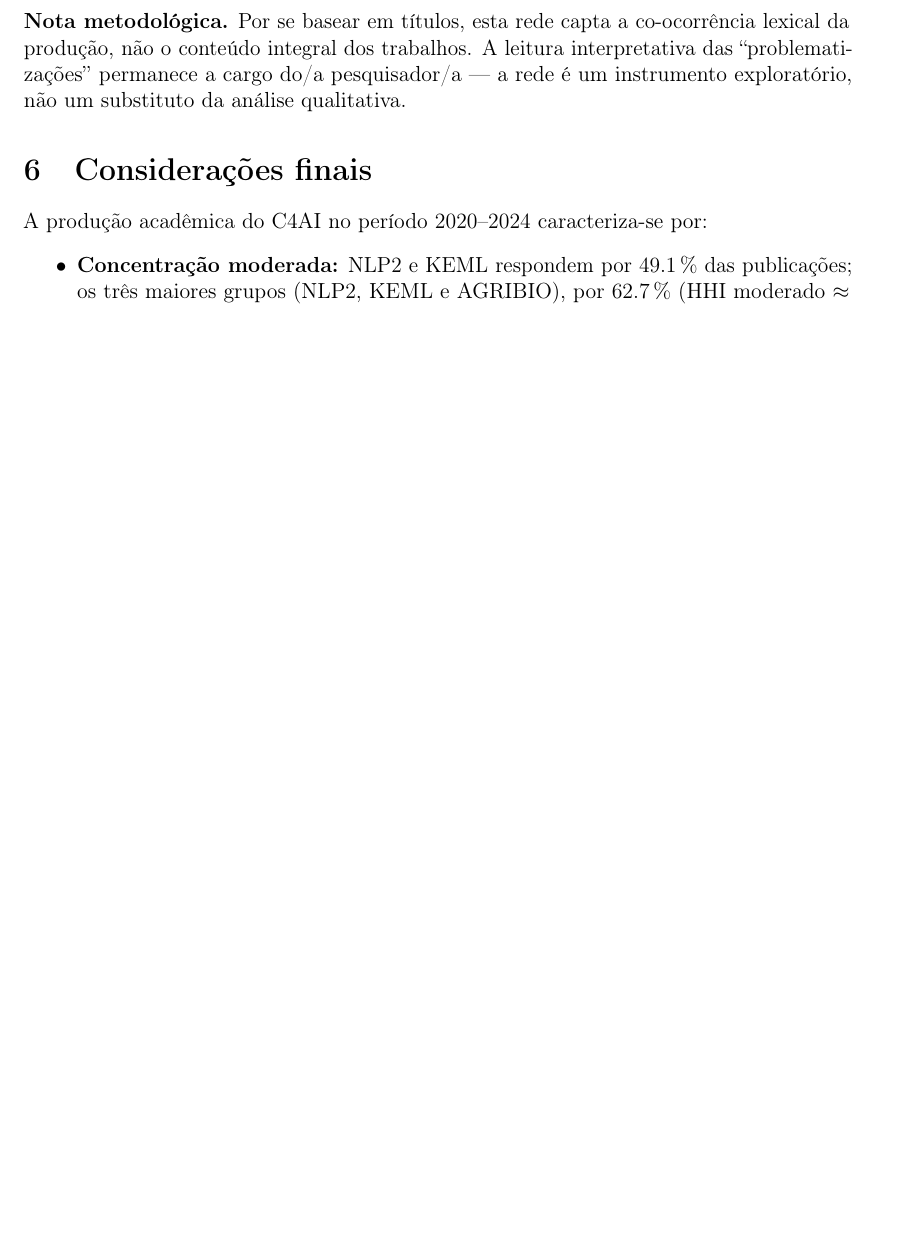
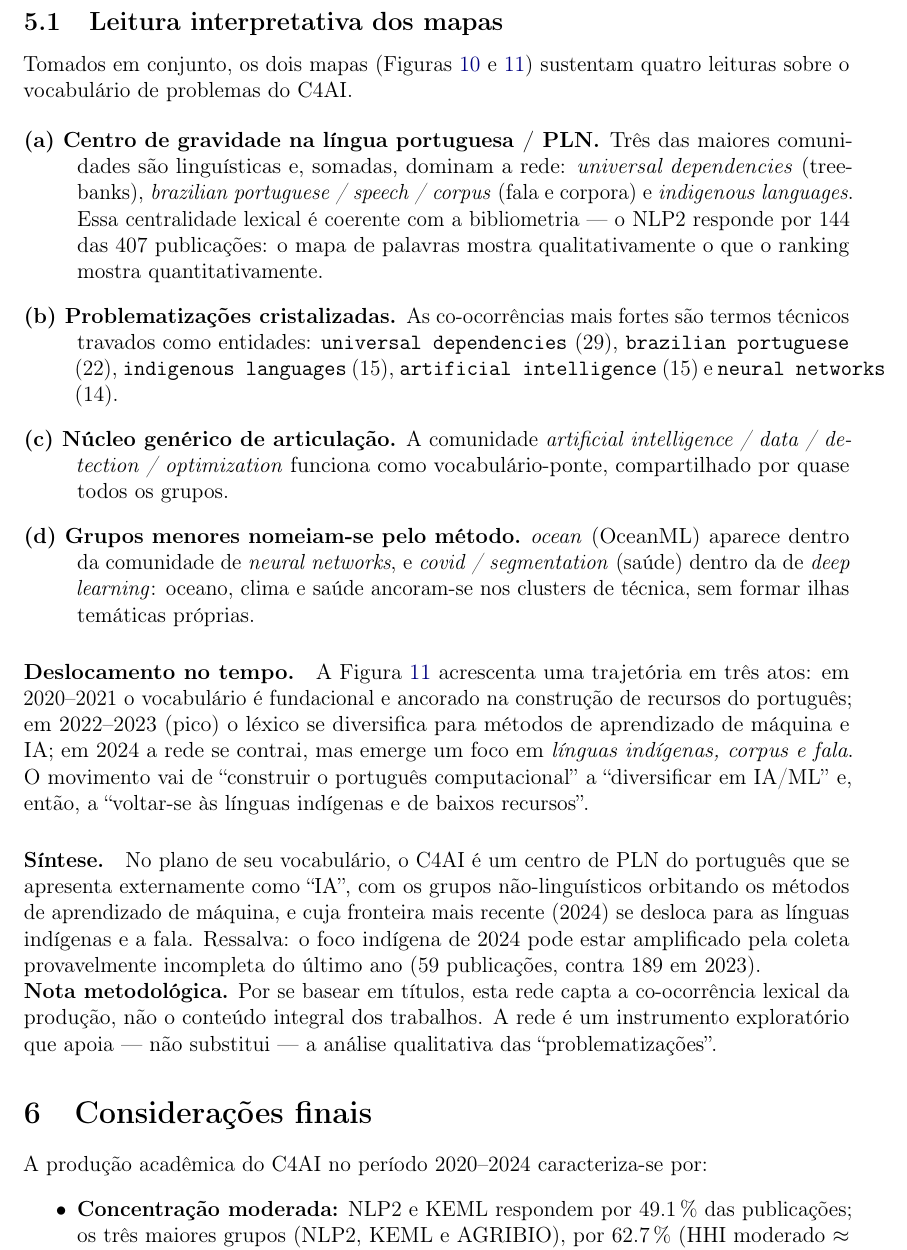
Before and after one commit to julianehelanski/bibliometria-publicacoes-c4ai, a LaTeX paper (documento_analise.tex): part of page 13 of 13 before the commit and part of page 13 of 14 after it, cut at the place of the change, the shorter picture padded with empty space. Compiled offline with pdfLaTeX.

Commit message:
Adiciona leitura interpretativa dos mapas de co-ocorrência (seção 6.1)
Acrescenta ao RELATORIO.md e ao documento_analise.tex uma subseção que
interpreta as Figuras 10-11: (a) centro de gravidade em PLN do português;
(b) problematizações cristalizadas (pares mais coesos); (c) núcleo genérico
de IA como ponte; (d) grupos menores nomeando-se pelo método; e a trajetória
temporal de deslocamento (português -> IA/ML -> línguas indígenas).

Co-Authored-By: Claude Opus 4.8 <noreply@anthropic.com>
Claude-Session: https://claude.ai/code/session_01Fvrdaa5i99DsPUToDczGGv

```diff
--- a/documento_analise.tex
+++ b/documento_analise.tex
@@ -367,12 +367,55 @@ problematizações do centro se agrupam e migram ao longo do período.}
 \label{fig:coword-temporal}
 \end{figure}
 
+\subsection{Leitura interpretativa dos mapas}
+
+Tomados em conjunto, os dois mapas (Figuras~\ref{fig:coword}
+e~\ref{fig:coword-temporal}) sustentam quatro leituras sobre o vocabulário de
+problemas do C4AI.
+
+\begin{description}
+  \item[(a) Centro de gravidade na língua portuguesa / PLN.] Três das maiores
+  comunidades são linguísticas e, somadas, dominam a rede: \emph{universal
+  dependencies} (treebanks), \emph{brazilian portuguese / speech / corpus}
+  (fala e corpora) e \emph{indigenous languages}. Essa centralidade lexical é
+  coerente com a bibliometria --- o NLP2 responde por \num{144} das \num{407}
+  publicações: o mapa de palavras mostra qualitativamente o que o ranking
+  mostra quantitativamente.
+  \item[(b) Problematizações cristalizadas.] As co-ocorrências mais fortes são
+  termos técnicos travados como entidades: \texttt{universal dependencies}
+  (\num{29}), \texttt{brazilian portuguese} (\num{22}), \texttt{indigenous
+  languages} (\num{15}), \texttt{artificial intelligence} (\num{15}) e
+  \texttt{neural networks} (\num{14}).
+  \item[(c) Núcleo genérico de articulação.] A comunidade \emph{artificial
+  intelligence / data / detection / optimization} funciona como
+  vocabulário-ponte, compartilhado por quase todos os grupos.
+  \item[(d) Grupos menores nomeiam-se pelo método.] \emph{ocean} (OceanML)
+  aparece dentro da comunidade de \emph{neural networks}, e \emph{covid /
+  segmentation} (saúde) dentro da de \emph{deep learning}: oceano, clima e
+  saúde ancoram-se nos clusters de técnica, sem formar ilhas temáticas próprias.
+\end{description}
+
+\paragraph{Deslocamento no tempo.} A Figura~\ref{fig:coword-temporal} acrescenta
+uma trajetória em três atos: em 2020--2021 o vocabulário é fundacional e
+ancorado na construção de recursos do português; em 2022--2023 (pico) o léxico
+se diversifica para métodos de aprendizado de máquina e IA; em 2024 a rede se
+contrai, mas emerge um foco em \emph{línguas indígenas, corpus e fala}. O
+movimento vai de ``construir o português computacional'' a ``diversificar em
+IA/ML'' e, então, a ``voltar-se às línguas indígenas e de baixos recursos''.
+
+\paragraph{Síntese.} No plano de seu vocabulário, o C4AI é um centro de PLN do
+português que se apresenta externamente como ``IA'', com os grupos
+não-linguísticos orbitando os métodos de aprendizado de máquina, e cuja
+fronteira mais recente (2024) se desloca para as línguas indígenas e a fala.
+Ressalva: o foco indígena de 2024 pode estar amplificado pela coleta
+provavelmente incompleta do último ano (\num{59} publicações, contra \num{189}
+em 2023).
+
 \noindent
 \textbf{Nota metodológica.} Por se basear em títulos, esta rede capta a
 co-ocorrência lexical da produção, não o conteúdo integral dos trabalhos. A
-leitura interpretativa das ``problematizações'' permanece a cargo do/a
-pesquisador/a --- a rede é um instrumento exploratório, não um substituto da
-análise qualitativa.
+rede é um instrumento exploratório que apoia --- não substitui --- a análise
+qualitativa das ``problematizações''.
 
 % ==============================================================================
 \section{Considerações finais}
```
Also changed, not shown: RELATORIO.md (+17 -1 lines).
